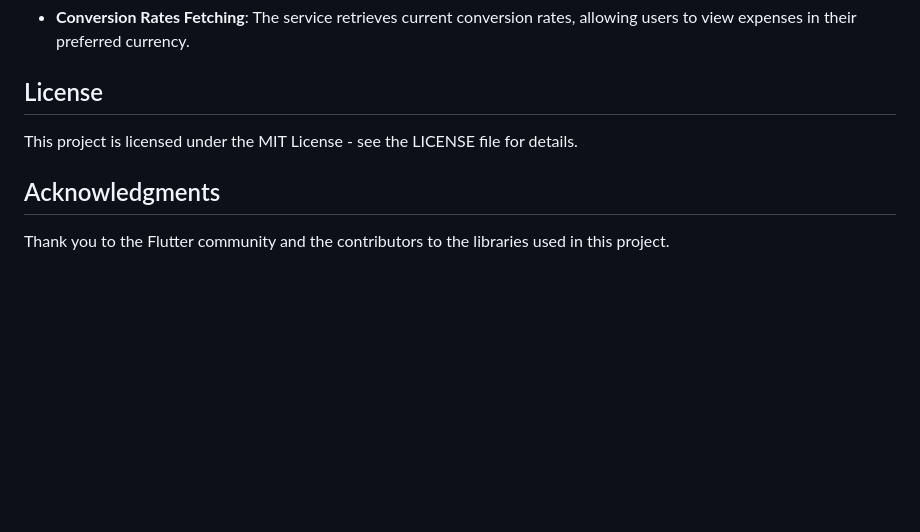
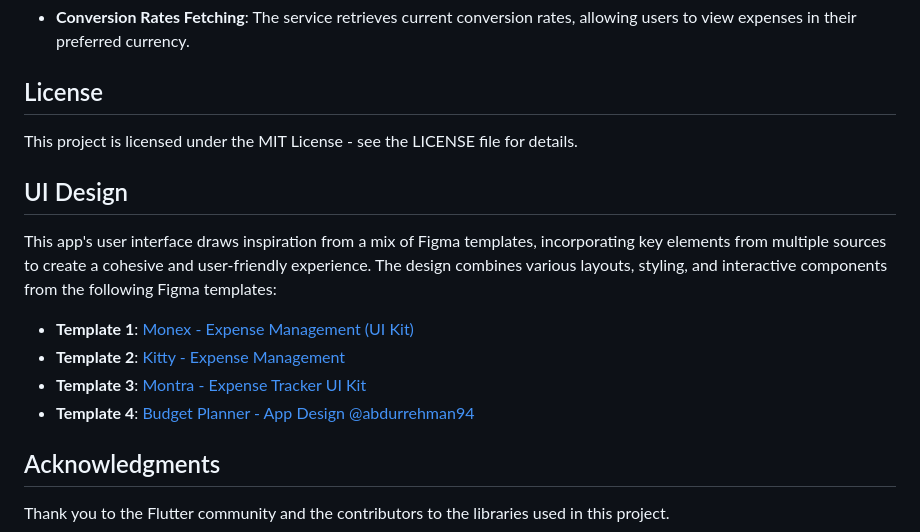
Before and after one commit to muayyat/Receipt-Manager-App, a Markdown page: README.md, the part around the change. Rendered like a GitHub page; blank space fills up the shorter version.

```diff
--- a/README.md
+++ b/README.md
@@ -129,6 +129,14 @@ The application uses the [Open Exchange Rates API](https://openexchangerates.org
 
 This project is licensed under the MIT License - see the LICENSE file for details.
 
+## UI Design
+This app's user interface draws inspiration from a mix of Figma templates, incorporating key elements from multiple sources to create a cohesive and user-friendly experience. The design combines various layouts, styling, and interactive components from the following Figma templates:
+
+- **Template 1**: [Monex - Expense Management (UI Kit)](https://www.figma.com/community/file/1335908056135868735)
+- **Template 2**: [Kitty - Expense Management](https://www.figma.com/community/file/1141026080000052242)
+- **Template 3**: [Montra - Expense Tracker UI Kit](https://www.figma.com/community/file/998557875473123405)
+- **Template 4**: [Budget Planner - App Design @abdurrehman94](https://www.figma.com/community/file/1436739978116818897/budget-planner-app-design-abdurrehman94)
+
 ## Acknowledgments
 
 Thank you to the Flutter community and the contributors to the libraries used in this project.
```
